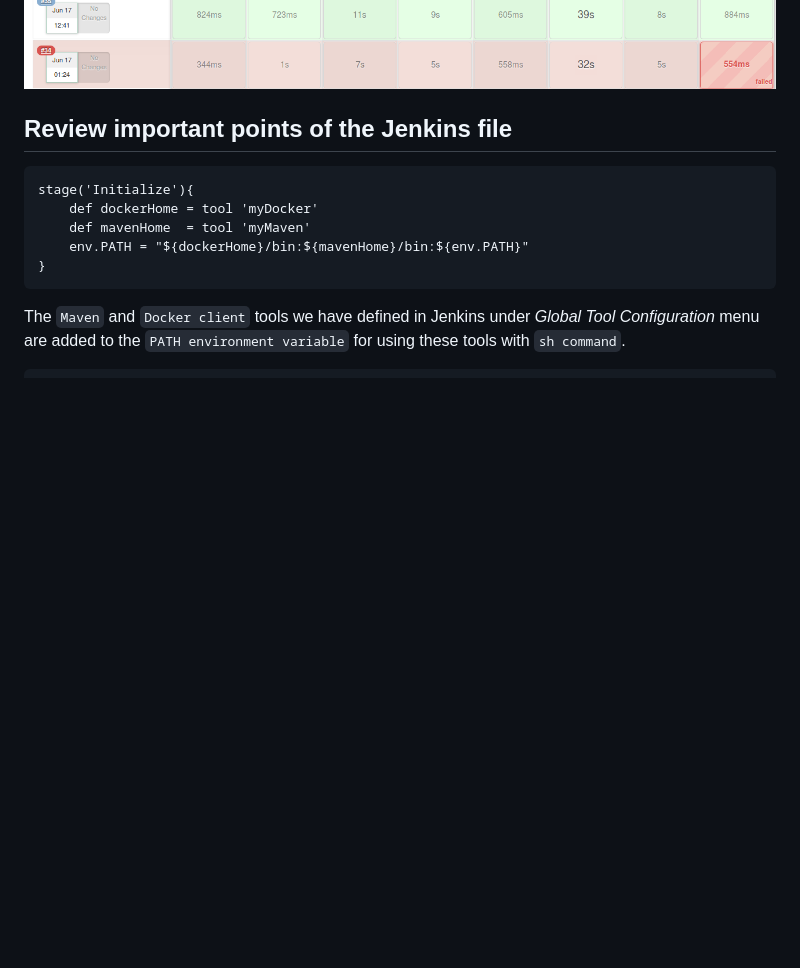
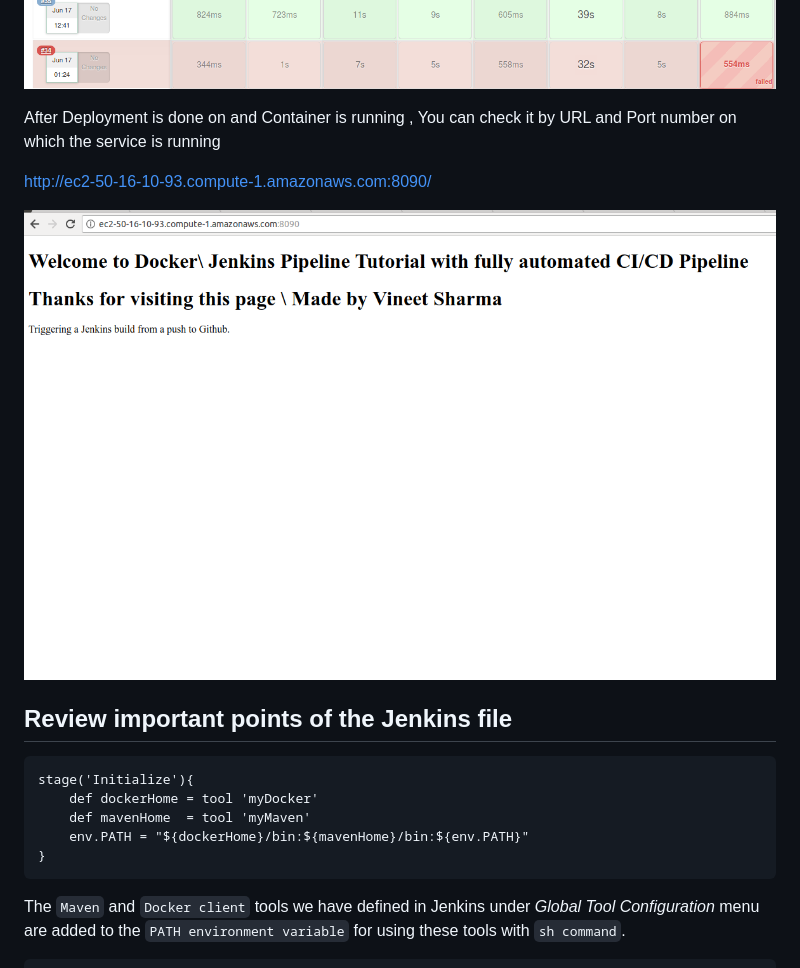
Before and after one commit to vineet68sharma/CI-CD-Docker, a Markdown page: README.md, the part around the change. Drawn GitHub-style; pictures changed too: images/017.png (added); blank space fills up the shorter version.

Commit message:
Changes made on index

````diff
--- a/README.md
+++ b/README.md
@@ -172,6 +172,14 @@ After that, when a Deployment  is done to the remote repository or when you manu
 
 ![](images/014.png)
 
+
+After Deployment is done on and Container is running , You can check it by URL and Port number on which the service is running
+
+ http://ec2-50-16-10-93.compute-1.amazonaws.com:8090/
+
+![](images/017.png)
+
+
 ## Review important points of the Jenkins file
 
 ```
````
